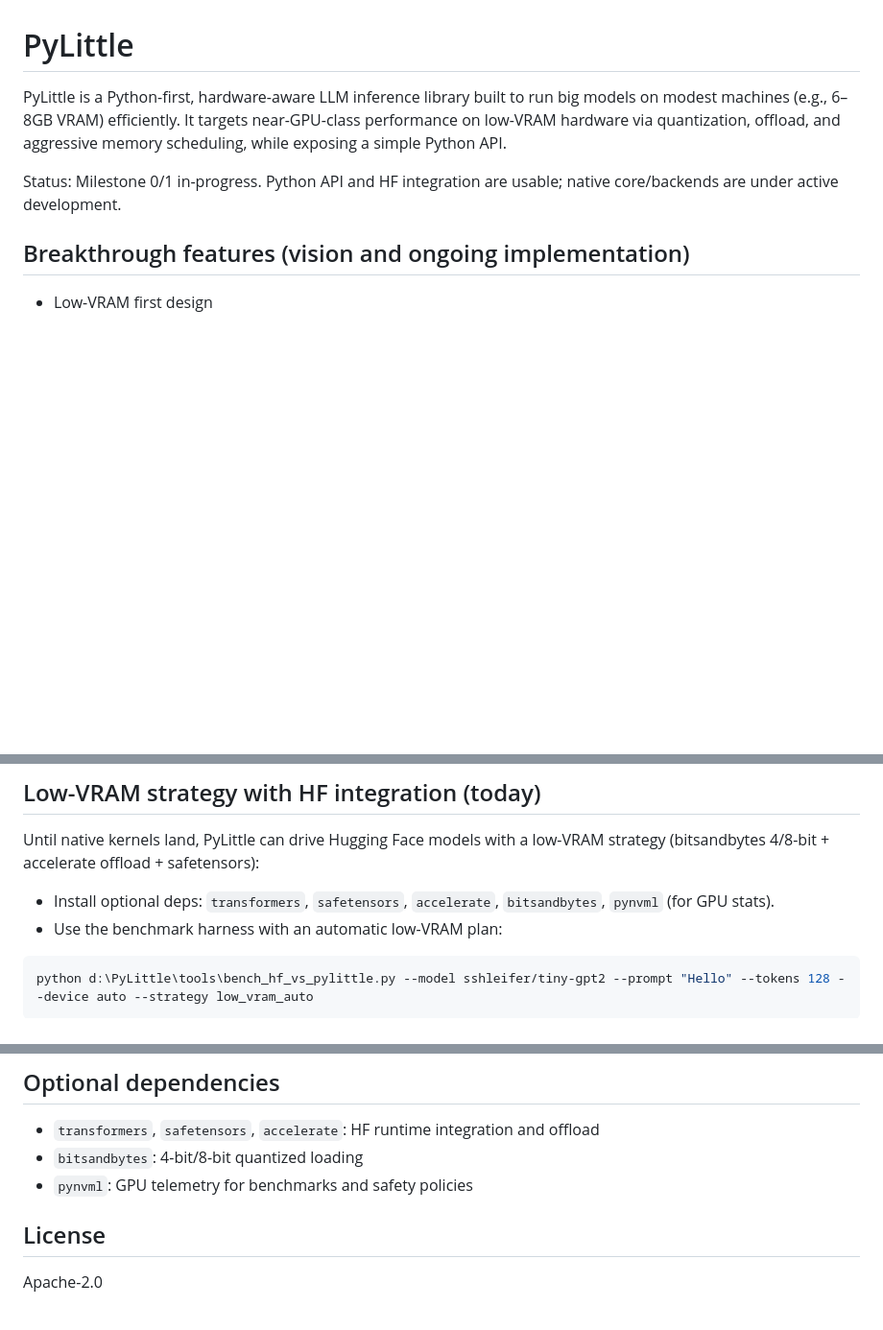
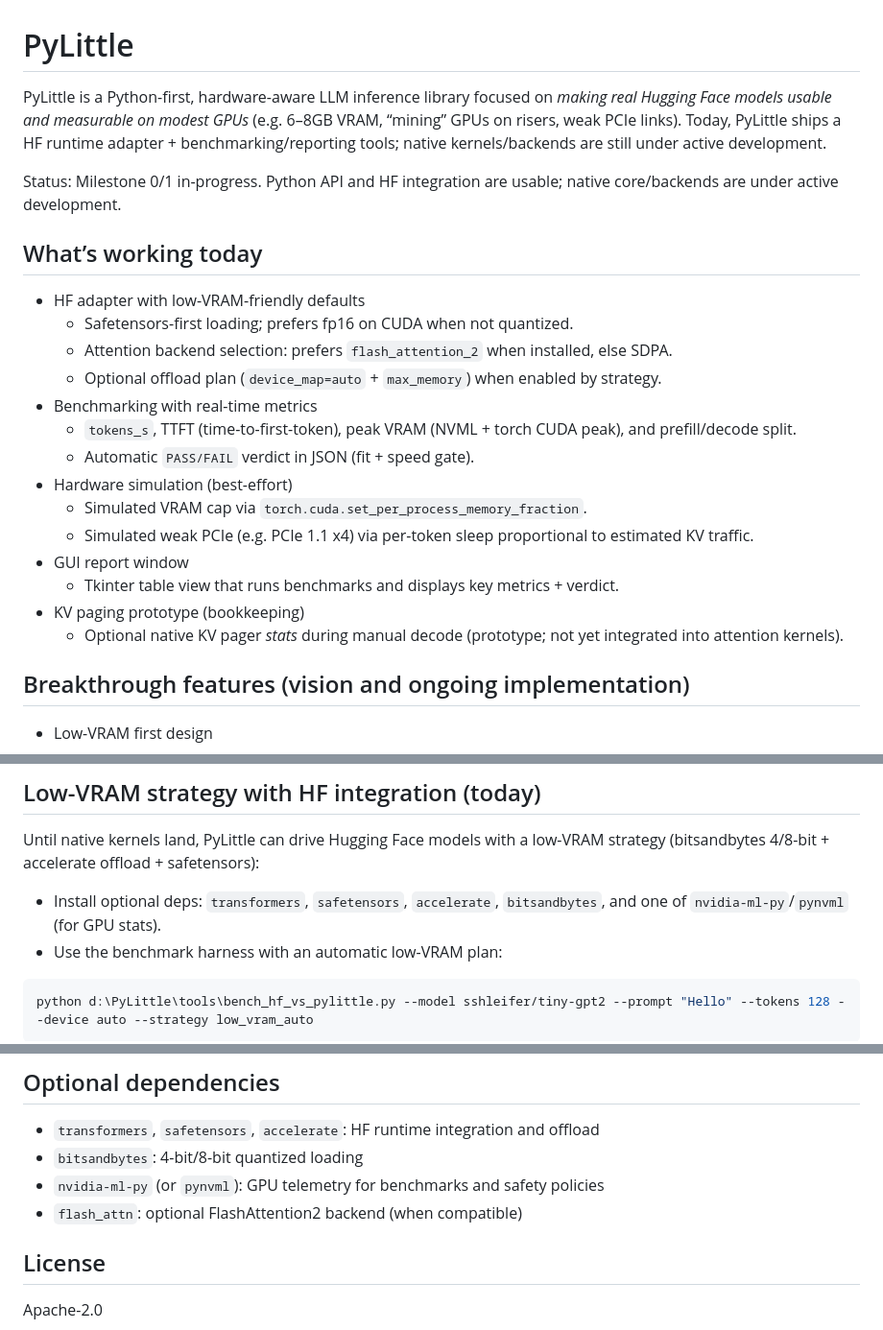
Before and after one commit to server-mode/PyLittle, a Markdown page: README.md, 3 parts joined by grey strips. Shown at 96% size. Rendered like a GitHub page; blank space fills up the shorter version.

````diff
--- a/README.md
+++ b/README.md
@@ -1,8 +1,25 @@
 # PyLittle
 
-PyLittle is a Python-first, hardware-aware LLM inference library built to run big models on modest machines (e.g., 6–8GB VRAM) efficiently. It targets near-GPU-class performance on low-VRAM hardware via quantization, offload, and aggressive memory scheduling, while exposing a simple Python API.
+PyLittle is a Python-first, hardware-aware LLM inference library focused on *making real Hugging Face models usable and measurable on modest GPUs* (e.g. 6–8GB VRAM, “mining” GPUs on risers, weak PCIe links). Today, PyLittle ships a HF runtime adapter + benchmarking/reporting tools; native kernels/backends are still under active development.
 
 Status: Milestone 0/1 in-progress. Python API and HF integration are usable; native core/backends are under active development.
+
+## What’s working today
+
+- HF adapter with low-VRAM-friendly defaults
+	- Safetensors-first loading; prefers fp16 on CUDA when not quantized.
+	- Attention backend selection: prefers `flash_attention_2` when installed, else SDPA.
+	- Optional offload plan (`device_map=auto` + `max_memory`) when enabled by strategy.
+- Benchmarking with real-time metrics
+	- `tokens_s`, TTFT (time-to-first-token), peak VRAM (NVML + torch CUDA peak), and prefill/decode split.
+	- Automatic `PASS/FAIL` verdict in JSON (fit + speed gate).
+- Hardware simulation (best-effort)
+	- Simulated VRAM cap via `torch.cuda.set_per_process_memory_fraction`.
+	- Simulated weak PCIe (e.g. PCIe 1.1 x4) via per-token sleep proportional to estimated KV traffic.
+- GUI report window
+	- Tkinter table view that runs benchmarks and displays key metrics + verdict.
+- KV paging prototype (bookkeeping)
+	- Optional native KV pager *stats* during manual decode (prototype; not yet integrated into attention kernels).
 
 ## Breakthrough features (vision and ongoing implementation)
 
@@ -37,7 +54,7 @@ print(eng.generate("Hello", max_tokens=8).text)
 
 Until native kernels land, PyLittle can drive Hugging Face models with a low-VRAM strategy (bitsandbytes 4/8-bit + accelerate offload + safetensors):
 
-- Install optional deps: `transformers`, `safetensors`, `accelerate`, `bitsandbytes`, `pynvml` (for GPU stats).
+- Install optional deps: `transformers`, `safetensors`, `accelerate`, `bitsandbytes`, and one of `nvidia-ml-py`/`pynvml` (for GPU stats).
 - Use the benchmark harness with an automatic low-VRAM plan:
 
 ```powershell
@@ -92,7 +157,8 @@ See `docs/how_to_build.md` for CMake and bindings. Pybind11 bindings build is op
 
 - `transformers`, `safetensors`, `accelerate`: HF runtime integration and offload
 - `bitsandbytes`: 4-bit/8-bit quantized loading
-- `pynvml`: GPU telemetry for benchmarks and safety policies
+- `nvidia-ml-py` (or `pynvml`): GPU telemetry for benchmarks and safety policies
+- `flash_attn`: optional FlashAttention2 backend (when compatible)
 
 ## License
 
````
Also changed, not shown: other parts of README.md (+48 -0 lines).
